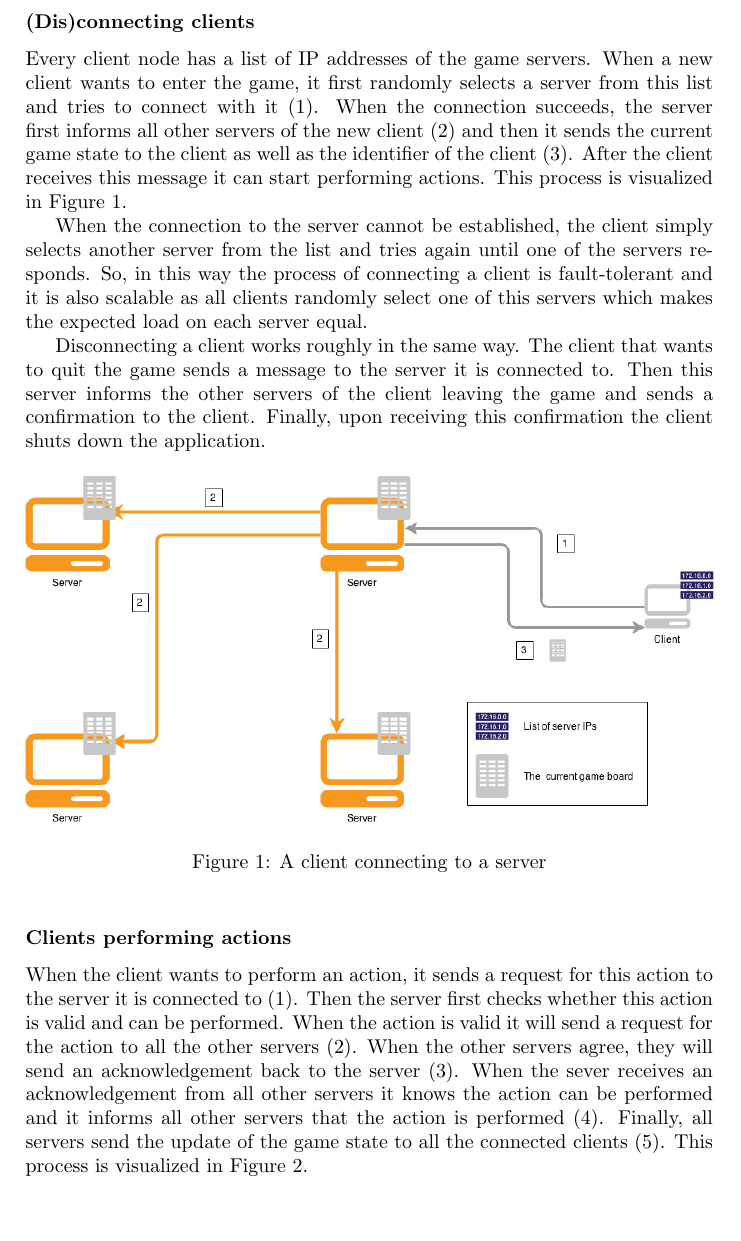
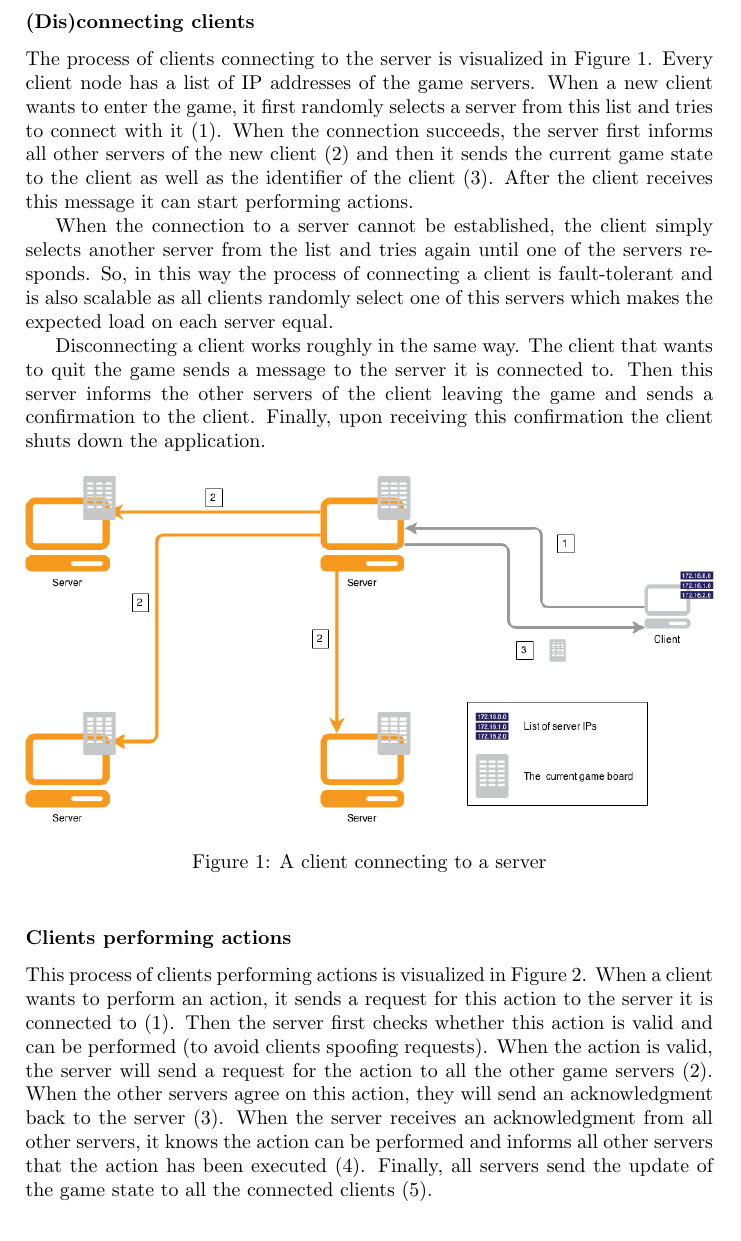
Before and after one commit to lfdversluis/FDDG, a LaTeX document (report/report.tex, which reads report/design.tex): part of page 3 of 5, cut so that both start at the same text. Compiled offline with pdfLaTeX.

Commit message:
Small changes to the design chapter

```diff
--- a/report/design.tex
+++ b/report/design.tex
@@ -6,8 +6,8 @@ The distributed system we designed consists of several server nodes and many cli
 
 \subsubsection*{(Dis)connecting clients}
-Every client node has a list of IP addresses of the game servers. When a new client wants to enter the game, it first randomly selects a server from this list and tries to connect with it (1). When the connection succeeds, the server first informs all other servers of the new client (2) and then it sends the current game state to the client as well as the identifier of the client (3). After the client receives this message it can start performing actions. This process is visualized in Figure \ref{connect_diagram}.
+The process of clients connecting to the server is visualized in Figure \ref{connect_diagram}. Every client node has a list of IP addresses of the game servers. When a new client wants to enter the game, it first randomly selects a server from this list and tries to connect with it (1). When the connection succeeds, the server first informs all other servers of the new client (2) and then it sends the current game state to the client as well as the identifier of the client (3). After the client receives this message it can start performing actions.
 
-When the connection to the server cannot be established, the client simply selects another server from the list and tries again until one of the servers responds. So, in this way the process of connecting a client is fault-tolerant and it is also scalable as all clients randomly select one of this servers which makes the expected load on each server equal.
+When the connection to a server cannot be established, the client simply selects another server from the list and tries again until one of the servers responds. So, in this way the process of connecting a client is fault-tolerant and is also scalable as all clients randomly select one of this servers which makes the expected load on each server equal.
 
 Disconnecting a client works roughly in the same way. The client that wants to quit the game sends a message to the server it is connected to. Then this server informs the other servers of the client leaving the game and sends a confirmation to the client. Finally, upon receiving this confirmation the client shuts down the application.
 
@@ -20,5 +20,5 @@ Disconnecting a client works roughly in the same way. The client that wants to q
 \end{figure}
 
 \subsubsection*{Clients performing actions}
-When the client wants to perform an action, it sends a request for this action to the server it is connected to (1). Then the server first checks whether this action is valid and can be performed. When the action is valid it will send a request for the action to all the other servers (2). When the other servers agree, they will send an acknowledgement back to the server (3). When the sever receives an acknowledgement from all other servers it knows the action can be performed and it informs all other servers that the action is performed (4). Finally, all servers send the update of the game state to all the connected clients (5). This process is visualized in Figure \ref{update_diagram}.
+This process of clients performing actions is visualized in Figure \ref{update_diagram}. When a client wants to perform an action, it sends a request for this action to the server it is connected to (1). Then the server first checks whether this action is valid and can be performed (to avoid clients spoofing requests). When the action is valid, the server will send a request for the action to all the other game servers (2). When the other servers agree on this action, they will send an acknowledgment back to the server (3). When the server receives an acknowledgment from all other servers, it knows the action can be performed and informs all other servers that the action has been executed (4). Finally, all servers send the update of the game state to all the connected clients (5).
 
```
Also changed, not shown: report/design.tex (6 more changed lines).
